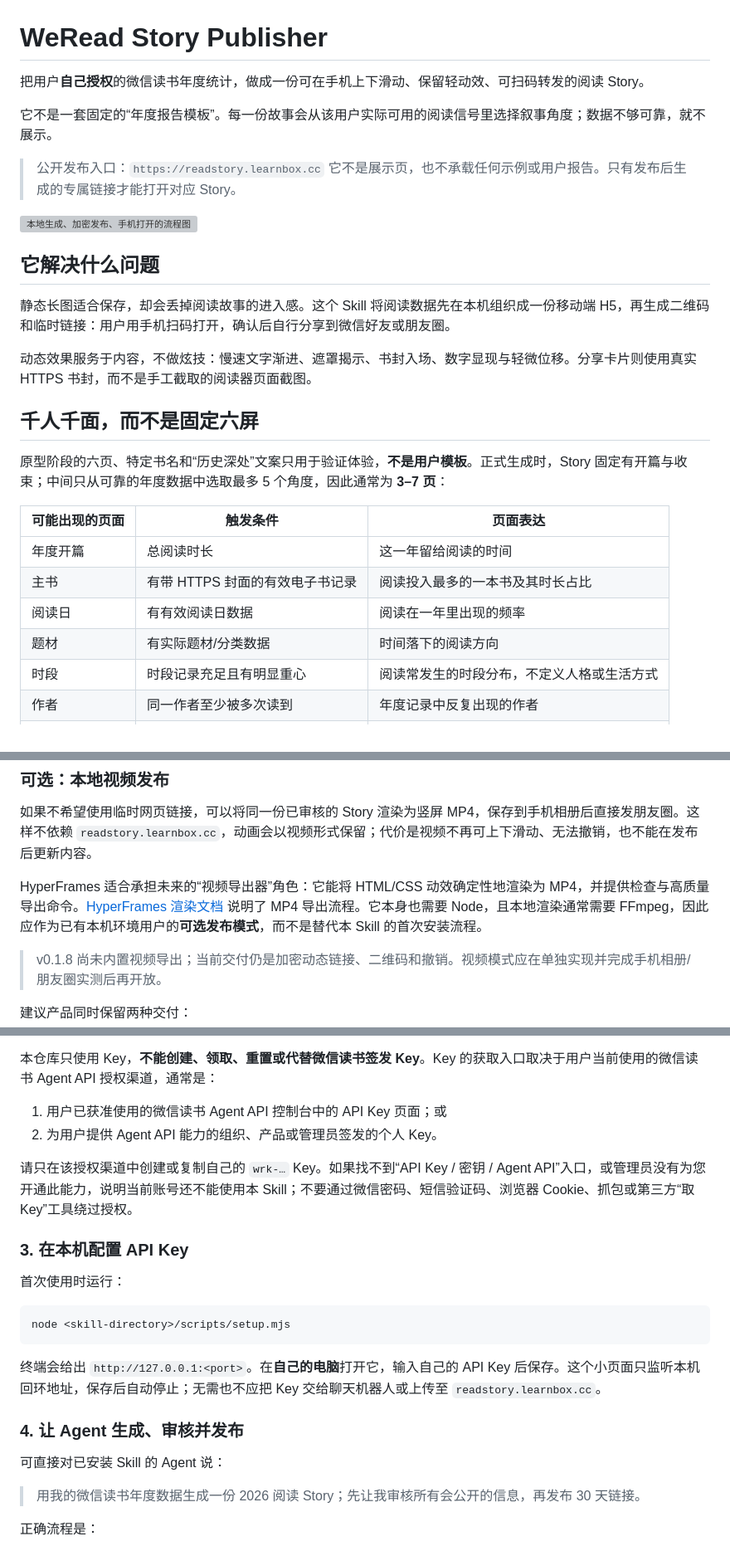
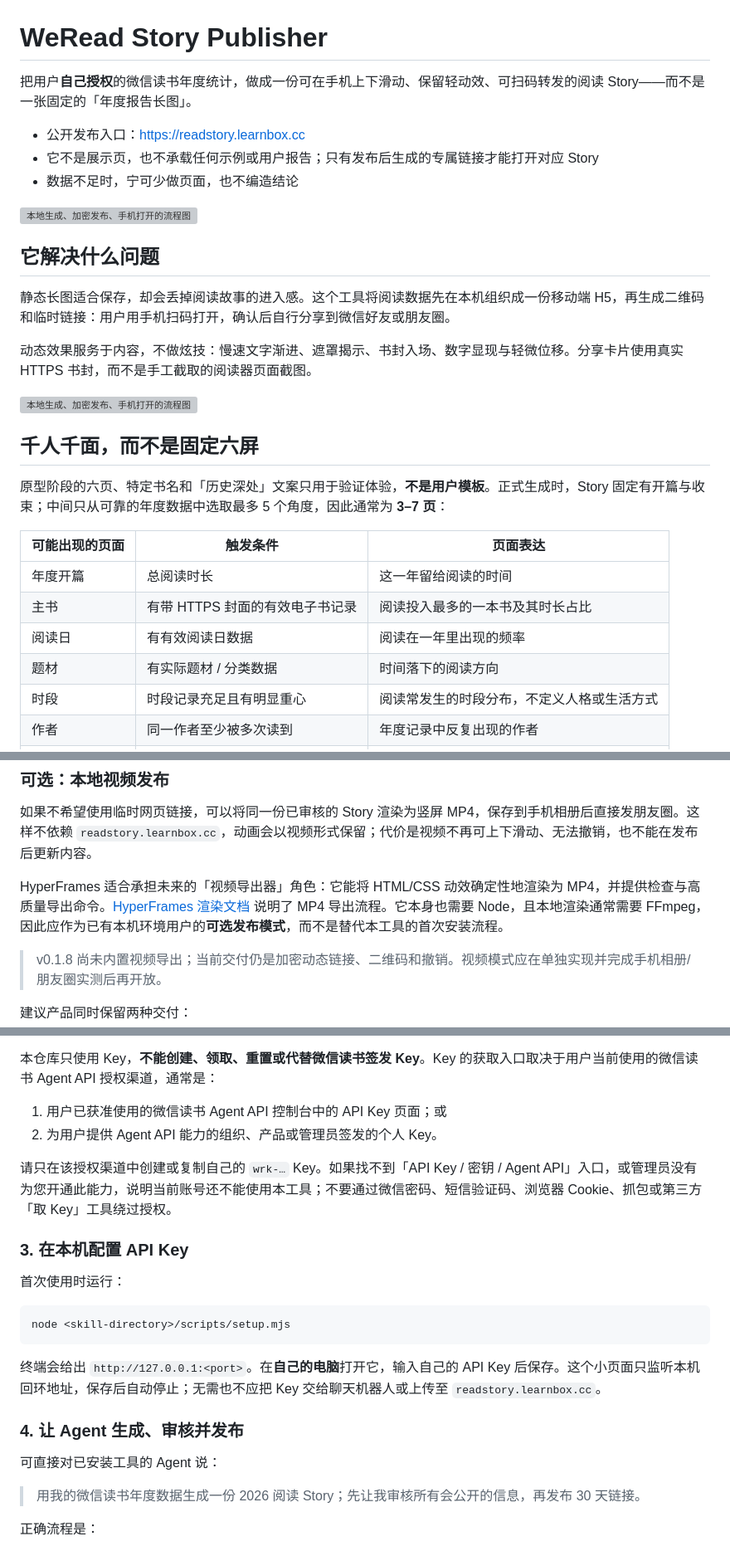
Before and after one commit to goking81/weread-story-publisher, a Markdown page: README.md, 3 parts joined by grey strips. Shown at 83% size. Drawn GitHub-style; grey boxes are pictures that could not be loaded.

Commit message:
docs: rewrite README and add visual assets for weread-story-publisher

```diff
--- a/README.md
+++ b/README.md
@@ -1,30 +1,31 @@
 # WeRead Story Publisher
 
-把用户**自己授权**的微信读书年度统计，做成一份可在手机上下滑动、保留轻动效、可扫码转发的阅读 Story。
+把用户**自己授权**的微信读书年度统计，做成一份可在手机上下滑动、保留轻动效、可扫码转发的阅读 Story——而不是一张固定的「年度报告长图」。
 
-它不是一套固定的“年度报告模板”。每一份故事会从该用户实际可用的阅读信号里选择叙事角度；数据不够可靠，就不展示。
+- 公开发布入口：<https://readstory.learnbox.cc>
+- 它不是展示页，也不承载任何示例或用户报告；只有发布后生成的专属链接才能打开对应 Story
+- 数据不足时，宁可少做页面，也不编造结论
 
-> 公开发布入口：`https://readstory.learnbox.cc`
-> 它不是展示页，也不承载任何示例或用户报告。只有发布后生成的专属链接才能打开对应 Story。
+![本地生成、加密发布、手机打开的流程图](docs/hero.svg)
+
+## 它解决什么问题
+
+静态长图适合保存，却会丢掉阅读故事的进入感。这个工具将阅读数据先在本机组织成一份移动端 H5，再生成二维码和临时链接：用户用手机扫码打开，确认后自行分享到微信好友或朋友圈。
+
+动态效果服务于内容，不做炫技：慢速文字渐进、遮罩揭示、书封入场、数字显现与轻微位移。分享卡片使用真实 HTTPS 书封，而不是手工截取的阅读器页面截图。
 
 ![本地生成、加密发布、手机打开的流程图](docs/flow.svg)
 
-## 它解决什么问题
-
-静态长图适合保存，却会丢掉阅读故事的进入感。这个 Skill 将阅读数据先在本机组织成一份移动端 H5，再生成二维码和临时链接：用户用手机扫码打开，确认后自行分享到微信好友或朋友圈。
-
-动态效果服务于内容，不做炫技：慢速文字渐进、遮罩揭示、书封入场、数字显现与轻微位移。分享卡片则使用真实 HTTPS 书封，而不是手工截取的阅读器页面截图。
-
 ## 千人千面，而不是固定六屏
 
-原型阶段的六页、特定书名和“历史深处”文案只用于验证体验，**不是用户模板**。正式生成时，Story 固定有开篇与收束；中间只从可靠的年度数据中选取最多 5 个角度，因此通常为 **3–7 页**：
+原型阶段的六页、特定书名和「历史深处」文案只用于验证体验，**不是用户模板**。正式生成时，Story 固定有开篇与收束；中间只从可靠的年度数据中选取最多 5 个角度，因此通常为 **3–7 页**：
 
 | 可能出现的页面 | 触发条件 | 页面表达 |
 | --- | --- | --- |
 | 年度开篇 | 总阅读时长 | 这一年留给阅读的时间 |
 | 主书 | 有带 HTTPS 封面的有效电子书记录 | 阅读投入最多的一本书及其时长占比 |
 | 阅读日 | 有有效阅读日数据 | 阅读在一年里出现的频率 |
-| 题材 | 有实际题材/分类数据 | 时间落下的阅读方向 |
+| 题材 | 有实际题材 / 分类数据 | 时间落下的阅读方向 |
 | 时段 | 时段记录充足且有明显重心 | 阅读常发生的时段分布，不定义人格或生活方式 |
 | 作者 | 同一作者至少被多次读到 | 年度记录中反复出现的作者 |
 | 阅读 / 收听 | 有可信的比例数据 | 文字阅读与收听记录的构成 |
@@ -139,7 +140,7 @@ npm ci --omit=dev --prefix <skill-directory>
 
 如果不希望使用临时网页链接，可以将同一份已审核的 Story 渲染为竖屏 MP4，保存到手机相册后直接发朋友圈。这样不依赖 `readstory.learnbox.cc`，动画会以视频形式保留；代价是视频不再可上下滑动、无法撤销，也不能在发布后更新内容。
 
-HyperFrames 适合承担未来的“视频导出器”角色：它能将 HTML/CSS 动效确定性地渲染为 MP4，并提供检查与高质量导出命令。[HyperFrames 渲染文档](https://github.com/heygen-com/hyperframes/blob/main/docs/guides/rendering.mdx) 说明了 MP4 导出流程。它本身也需要 Node，且本地渲染通常需要 FFmpeg，因此应作为已有本机环境用户的**可选发布模式**，而不是替代本 Skill 的首次安装流程。
+HyperFrames 适合承担未来的「视频导出器」角色：它能将 HTML/CSS 动效确定性地渲染为 MP4，并提供检查与高质量导出命令。[HyperFrames 渲染文档](https://github.com/heygen-com/hyperframes/blob/main/docs/guides/rendering.mdx) 说明了 MP4 导出流程。它本身也需要 Node，且本地渲染通常需要 FFmpeg，因此应作为已有本机环境用户的**可选发布模式**，而不是替代本工具的首次安装流程。
 
 > v0.1.8 尚未内置视频导出；当前交付仍是加密动态链接、二维码和撤销。视频模式应在单独实现并完成手机相册/朋友圈实测后再开放。
 
@@ -161,7 +162,7 @@ HyperFrames 适合承担未来的“视频导出器”角色：它能将 HTML/CS
 1. 用户已获准使用的微信读书 Agent API 控制台中的 API Key 页面；或
 2. 为用户提供 Agent API 能力的组织、产品或管理员签发的个人 Key。
 
-请只在该授权渠道中创建或复制自己的 `wrk-…` Key。如果找不到“API Key / 密钥 / Agent API”入口，或管理员没有为您开通此能力，说明当前账号还不能使用本 Skill；不要通过微信密码、短信验证码、浏览器 Cookie、抓包或第三方“取 Key”工具绕过授权。
+请只在该授权渠道中创建或复制自己的 `wrk-…` Key。如果找不到「API Key / 密钥 / Agent API」入口，或管理员没有为您开通此能力，说明当前账号还不能使用本工具；不要通过微信密码、短信验证码、浏览器 Cookie、抓包或第三方「取 Key」工具绕过授权。
 
 ### 3. 在本机配置 API Key
 
@@ -175,7 +176,7 @@ node <skill-directory>/scripts/setup.mjs
 
 ### 4. 让 Agent 生成、审核并发布
 
-可直接对已安装 Skill 的 Agent 说：
+可直接对已安装工具的 Agent 说：
 
 > 用我的微信读书年度数据生成一份 2026 阅读 Story；先让我审核所有会公开的信息，再发布 30 天链接。
 
```
Also changed, not shown: other parts of README.md (+4 -4 lines).
